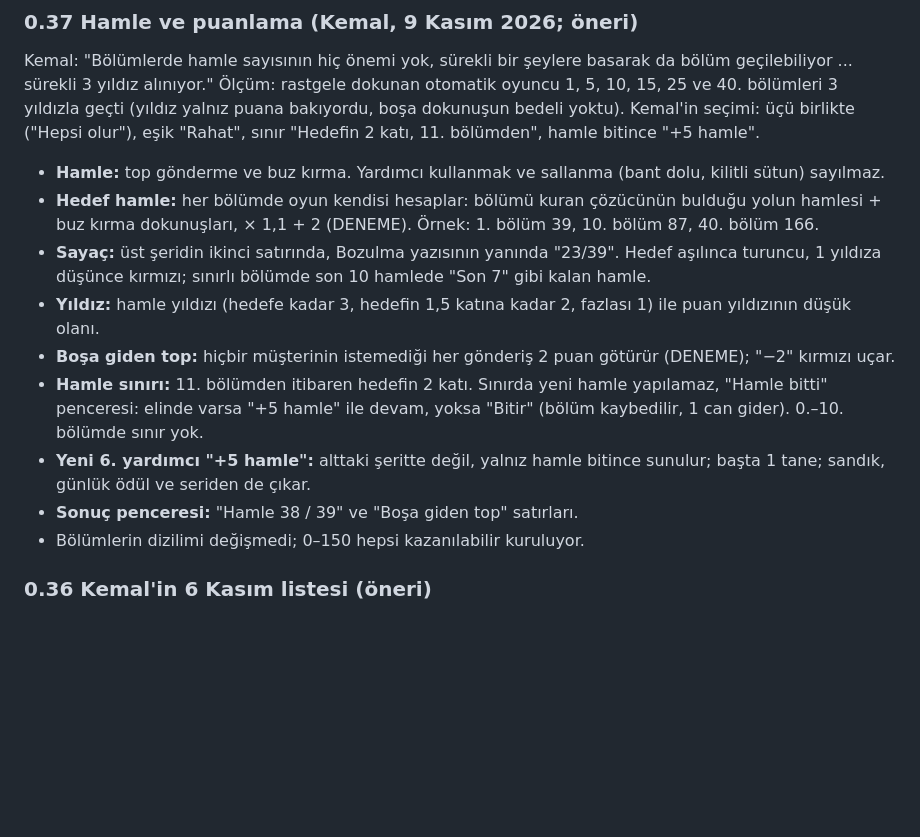
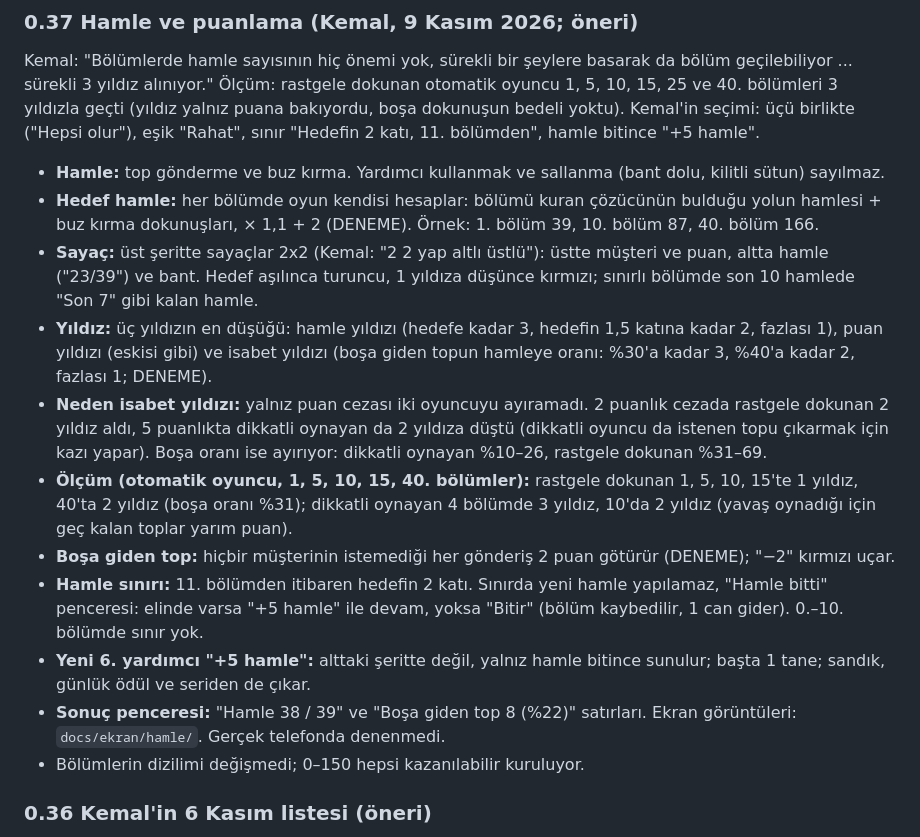
Before and after one commit to hkemal94/DK-Lite, a Markdown page: docs/tasarim-belgesi.md, the part around the change. Drawn GitHub-style; blank space fills up the shorter version.

Commit message:
Tasarım belgesi 0.37: isabet yıldızı ve ölçümler
Co-Authored-By: Claude Opus 5.5 <noreply@anthropic.com>
Claude-Session: https://claude.ai/code/session_01CqmBopmm2oAGpcb7ghL8DV

```diff
--- a/docs/tasarim-belgesi.md
+++ b/docs/tasarim-belgesi.md
@@ -44,12 +44,14 @@ Kemal telefonda (yaklaşık 450x1000, Bölüm 14) üç şey gördü ve çözüml
 Kemal: "Bölümlerde hamle sayısının hiç önemi yok, sürekli bir şeylere basarak da bölüm geçilebiliyor ... sürekli 3 yıldız alınıyor." Ölçüm: rastgele dokunan otomatik oyuncu 1, 5, 10, 15, 25 ve 40. bölümleri 3 yıldızla geçti (yıldız yalnız puana bakıyordu, boşa dokunuşun bedeli yoktu). Kemal'in seçimi: üçü birlikte ("Hepsi olur"), eşik "Rahat", sınır "Hedefin 2 katı, 11. bölümden", hamle bitince "+5 hamle".
 - **Hamle:** top gönderme ve buz kırma. Yardımcı kullanmak ve sallanma (bant dolu, kilitli sütun) sayılmaz.
 - **Hedef hamle:** her bölümde oyun kendisi hesaplar: bölümü kuran çözücünün bulduğu yolun hamlesi + buz kırma dokunuşları, × 1,1 + 2 (DENEME). Örnek: 1. bölüm 39, 10. bölüm 87, 40. bölüm 166.
-- **Sayaç:** üst şeridin ikinci satırında, Bozulma yazısının yanında "23/39". Hedef aşılınca turuncu, 1 yıldıza düşünce kırmızı; sınırlı bölümde son 10 hamlede "Son 7" gibi kalan hamle.
-- **Yıldız:** hamle yıldızı (hedefe kadar 3, hedefin 1,5 katına kadar 2, fazlası 1) ile puan yıldızının düşük olanı.
+- **Sayaç:** üst şeritte sayaçlar 2x2 (Kemal: "2 2 yap altlı üstlü"): üstte müşteri ve puan, altta hamle ("23/39") ve bant. Hedef aşılınca turuncu, 1 yıldıza düşünce kırmızı; sınırlı bölümde son 10 hamlede "Son 7" gibi kalan hamle.
+- **Yıldız:** üç yıldızın en düşüğü: hamle yıldızı (hedefe kadar 3, hedefin 1,5 katına kadar 2, fazlası 1), puan yıldızı (eskisi gibi) ve isabet yıldızı (boşa giden topun hamleye oranı: %30'a kadar 3, %40'a kadar 2, fazlası 1; DENEME).
+- **Neden isabet yıldızı:** yalnız puan cezası iki oyuncuyu ayıramadı. 2 puanlık cezada rastgele dokunan 2 yıldız aldı, 5 puanlıkta dikkatli oynayan da 2 yıldıza düştü (dikkatli oyuncu da istenen topu çıkarmak için kazı yapar). Boşa oranı ise ayırıyor: dikkatli oynayan %10–26, rastgele dokunan %31–69.
+- **Ölçüm (otomatik oyuncu, 1, 5, 10, 15, 40. bölümler):** rastgele dokunan 1, 5, 10, 15'te 1 yıldız, 40'ta 2 yıldız (boşa oranı %31); dikkatli oynayan 4 bölümde 3 yıldız, 10'da 2 yıldız (yavaş oynadığı için geç kalan toplar yarım puan).
 - **Boşa giden top:** hiçbir müşterinin istemediği her gönderiş 2 puan götürür (DENEME); "−2" kırmızı uçar.
 - **Hamle sınırı:** 11. bölümden itibaren hedefin 2 katı. Sınırda yeni hamle yapılamaz, "Hamle bitti" penceresi: elinde varsa "+5 hamle" ile devam, yoksa "Bitir" (bölüm kaybedilir, 1 can gider). 0.–10. bölümde sınır yok.
 - **Yeni 6. yardımcı "+5 hamle":** alttaki şeritte değil, yalnız hamle bitince sunulur; başta 1 tane; sandık, günlük ödül ve seriden de çıkar.
-- **Sonuç penceresi:** "Hamle 38 / 39" ve "Boşa giden top" satırları.
+- **Sonuç penceresi:** "Hamle 38 / 39" ve "Boşa giden top 8 (%22)" satırları. Ekran görüntüleri: `docs/ekran/hamle/`. Gerçek telefonda denenmedi.
 - Bölümlerin dizilimi değişmedi; 0–150 hepsi kazanılabilir kuruluyor.
 
 ### 0.36 Kemal'in 6 Kasım listesi (öneri)
```
